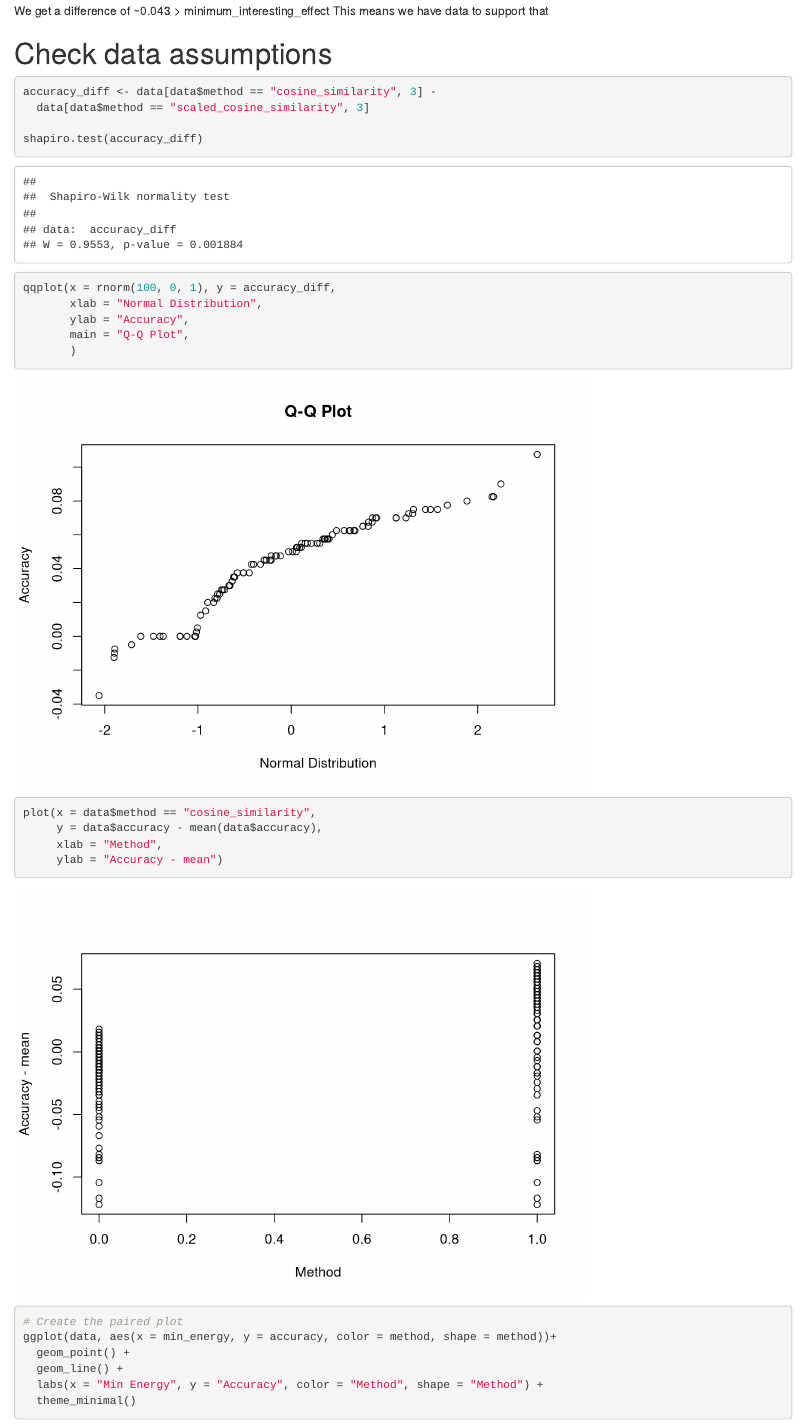
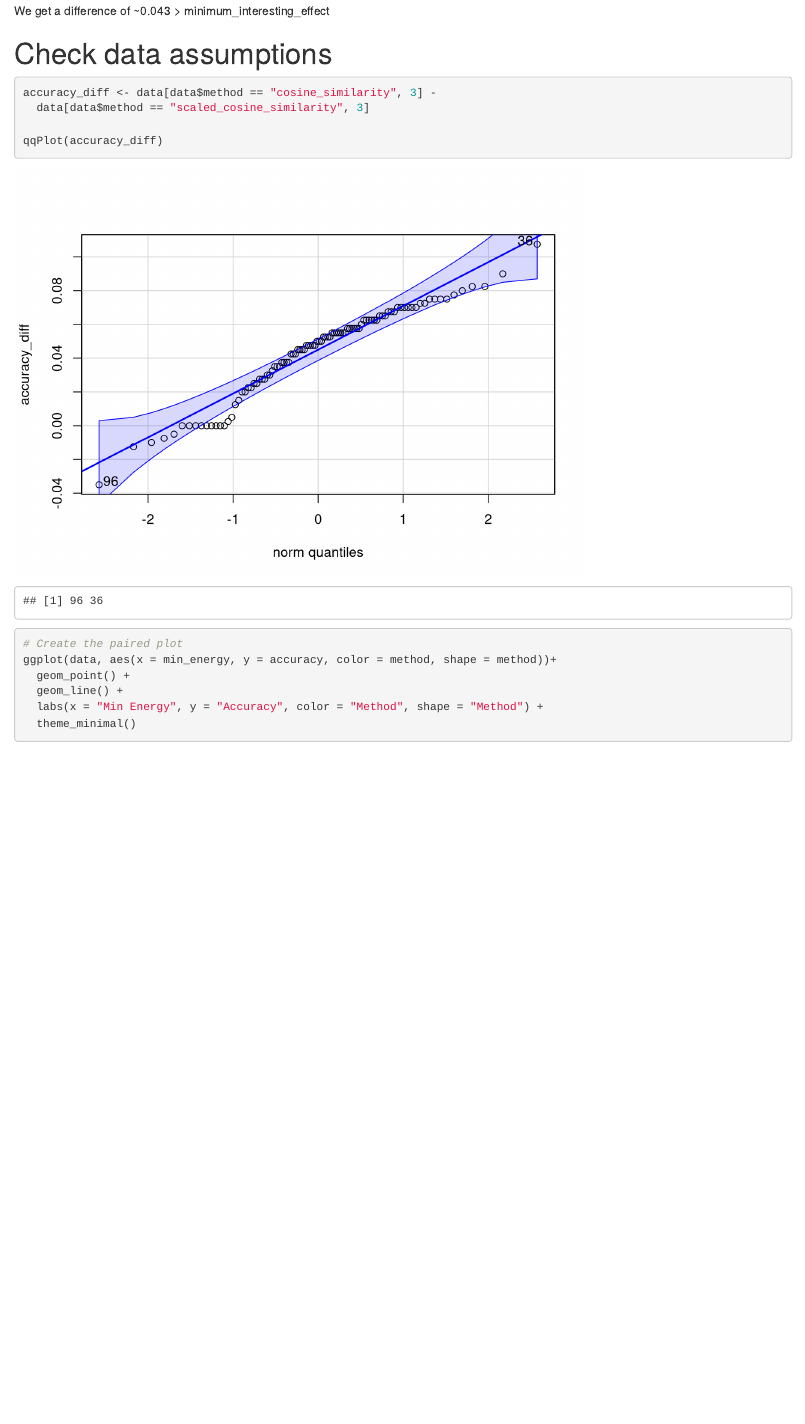
Before and after one commit to ma-ath/experiment-design, an R Markdown document (experiment2/data-analysis.Rmd): the page in a window 1100 px wide, from 1030 px down before the commit and from 1170 px down after it, so that both start at the same text. Rendered offline with R 4.5, knitr and Pandoc, with nearby package versions; code that draws random numbers runs with fixed seeds of ours; some code elsewhere in the file could not run offline.

Commit message:
Experiment 2 is done

````diff
--- a/experiment2/data-analysis.Rmd
+++ b/experiment2/data-analysis.Rmd
@@ -41,7 +46,6 @@ t.test(accuracy ~ method, data = aggdata, alternative = "two.sided",
 ```
 
 We get a difference of ~0.043 > minimum_interesting_effect
-This means we have data to support that
 
 
 # Check data assumptions
@@ -49,20 +53,8 @@ This means we have data to support that
 accuracy_diff <- data[data$method == "cosine_similarity", 3] -
   data[data$method == "scaled_cosine_similarity", 3]
 
-shapiro.test(accuracy_diff)
-qqplot(x = rnorm(100, 0, 1), y = accuracy_diff,
-       xlab = "Normal Distribution",
-       ylab = "Accuracy",
-       main = "Q-Q Plot",
-       )
-
-plot(x = data$method == "cosine_similarity",
-     y = data$accuracy - mean(data$accuracy),
-     xlab = "Method",
-     ylab = "Accuracy - mean")
-
+qqPlot(accuracy_diff)
 ```
-
 
 ```{r plots}
 # Create the paired plot
````
Also changed, not shown: experiment2/.RData (deleted), experiment2/Experiment_Design___Report_2.pdf (added), experiment2/data-analysis.Rmd (15 more changed lines), 2 other files.
